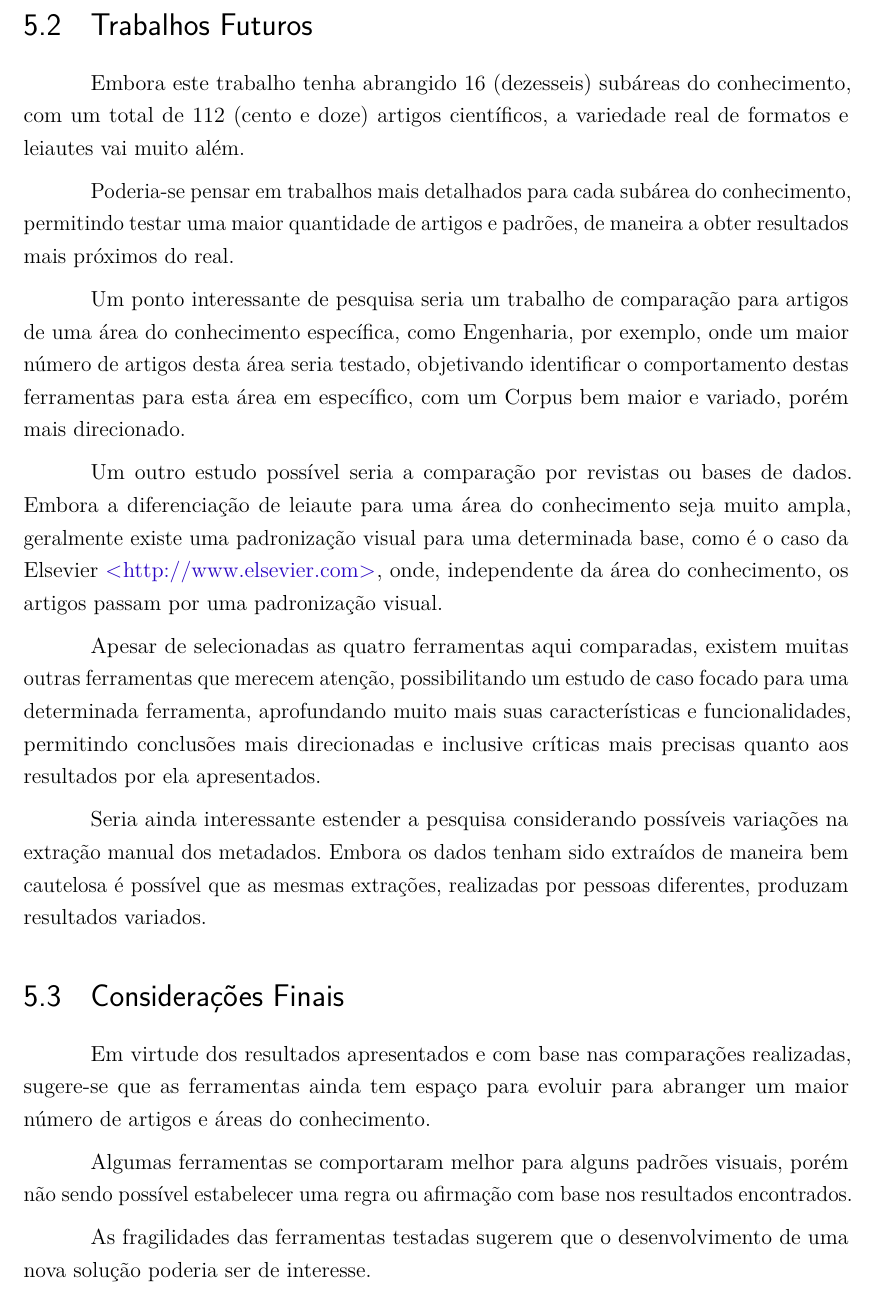
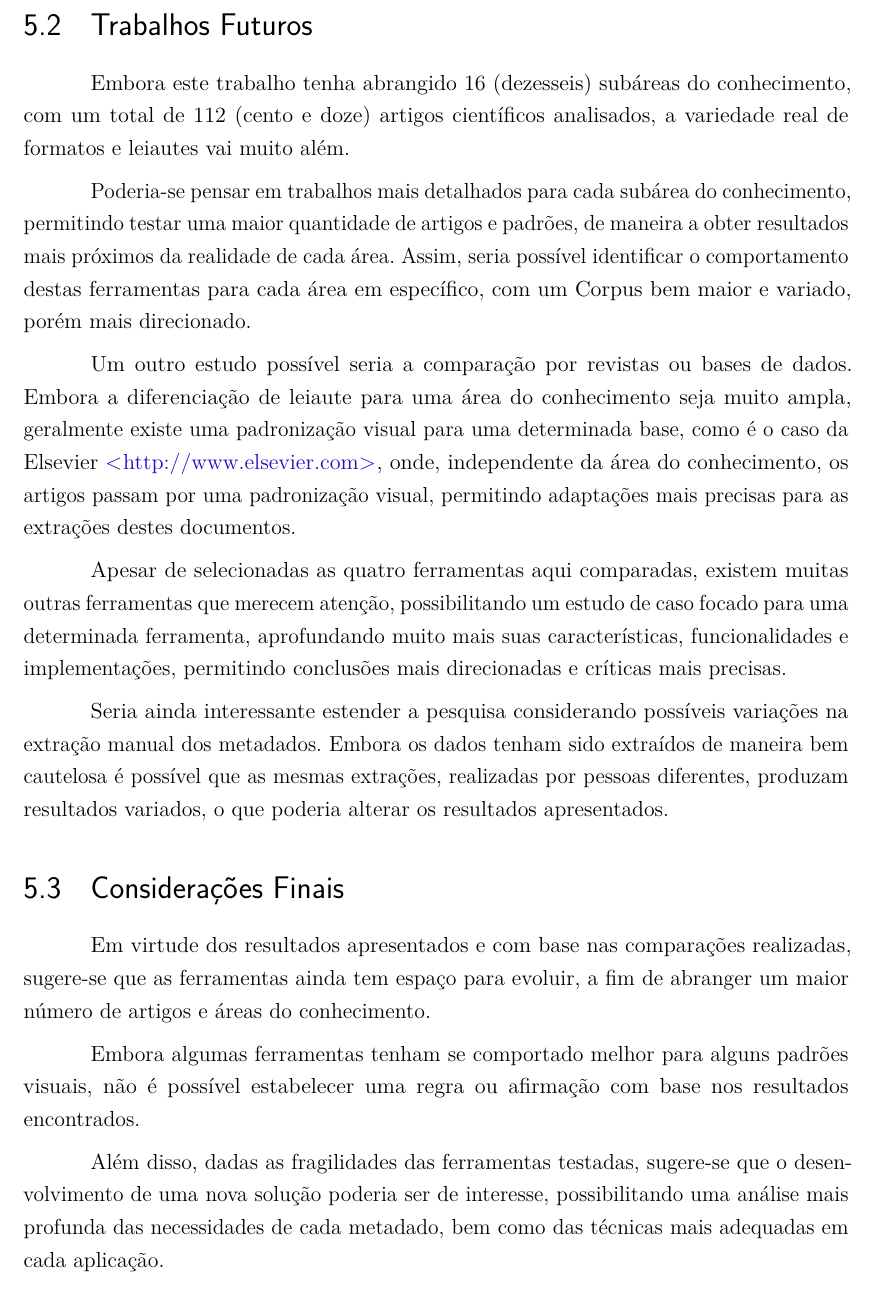
Before and after one commit to jgrossi/masters-thesis, a LaTeX thesis (masters.tex, which reads includes/conclusion.tex): part of page 77 of 83, cut so that both start at the same text. Compiled offline with pdfLaTeX.

Commit message:
Final revision in conclusion

```diff
--- a/includes/conclusion.tex
+++ b/includes/conclusion.tex
@@ -241,23 +233,21 @@ Com efeito, deve-se levar em consideração a maneira como os algoritmos (das t
 \section{Trabalhos Futuros}
 \label{sec:future-work}
 
-Embora este trabalho tenha abrangido 16 (dezesseis) subáreas do conhecimento, com um total de 112 (cento e doze) artigos científicos, a variedade real de formatos e leiautes vai muito além.
+Embora este trabalho tenha abrangido 16 (dezesseis) subáreas do conhecimento, com um total de 112 (cento e doze) artigos científicos analisados, a variedade real de formatos e leiautes vai muito além.
 
-Poderia-se pensar em trabalhos mais detalhados para cada subárea do conhecimento, permitindo testar uma maior quantidade de artigos e padrões, de maneira a obter resultados mais próximos do real.
+Poderia-se pensar em trabalhos mais detalhados para cada subárea do conhecimento, permitindo testar uma maior quantidade de artigos e padrões, de maneira a obter resultados mais próximos da realidade de cada área. Assim, seria possível identificar o comportamento destas ferramentas para cada área em específico, com um Corpus bem maior e variado, porém mais direcionado.
 
-Um ponto interessante de pesquisa seria um trabalho de comparação para artigos de uma área do conhecimento específica, como Engenharia, por exemplo, onde um maior número de artigos desta área seria testado, objetivando identificar o comportamento destas ferramentas para esta área em específico, com um Corpus bem maior e variado, porém mais direcionado.
+Um outro estudo possível seria a comparação por revistas ou bases de dados. Embora a diferenciação de leiaute para uma área do conhecimento seja muito ampla, geralmente existe uma padronização visual para uma determinada base, como é o caso da Elsevier \url{http://www.elsevier.com}, onde, independente da área do conhecimento, os artigos passam por uma padronização visual, permitindo adaptações mais precisas para as extrações destes documentos.
 
-Um outro estudo possível seria a comparação por revistas ou bases de dados. Embora a diferenciação de leiaute para uma área do conhecimento seja muito ampla, geralmente existe uma padronização visual para uma determinada base, como é o caso da Elsevier \url{http://www.elsevier.com}, onde, independente da área do conhecimento, os artigos passam por uma padronização visual.
+Apesar de selecionadas as quatro ferramentas aqui comparadas, existem muitas outras ferramentas que merecem atenção, possibilitando um estudo de caso focado para uma determinada ferramenta, aprofundando muito mais suas características, funcionalidades e implementações, permitindo conclusões mais direcionadas e críticas mais precisas.
 
-Apesar de selecionadas as quatro ferramentas aqui comparadas, existem muitas outras ferramentas que merecem atenção, possibilitando um estudo de caso focado para uma determinada ferramenta, aprofundando muito mais suas características e funcionalidades, permitindo conclusões mais direcionadas e inclusive críticas mais precisas quanto aos resultados por ela apresentados.
-
-Seria ainda interessante estender a pesquisa considerando possíveis variações na extração manual dos metadados. Embora os dados tenham sido extraídos de maneira bem cautelosa é possível que as mesmas extrações, realizadas por pessoas diferentes, produzam resultados variados.
+Seria ainda interessante estender a pesquisa considerando possíveis variações na extração manual dos metadados. Embora os dados tenham sido extraídos de maneira bem cautelosa é possível que as mesmas extrações, realizadas por pessoas diferentes, produzam resultados variados, o que poderia alterar os resultados apresentados.
 
 \section{Considerações Finais}
 \label{sec:final-considerations}
 
-Em virtude dos resultados apresentados e com base nas comparações realizadas, sugere-se que as ferramentas ainda tem espaço para evoluir para abranger um maior número de artigos e áreas do conhecimento.
+Em virtude dos resultados apresentados e com base nas comparações realizadas, sugere-se que as ferramentas ainda tem espaço para evoluir, a fim de abranger um maior número de artigos e áreas do conhecimento.
 
-Algumas ferramentas se comportaram melhor para alguns padrões visuais, porém não sendo possível estabelecer uma regra ou afirmação com base nos resultados encontrados.
+Embora algumas ferramentas tenham se comportado melhor para alguns padrões visuais, não é possível estabelecer uma regra ou afirmação com base nos resultados encontrados.
 
-As fragilidades das ferramentas testadas sugerem que o desenvolvimento de uma nova solução poderia ser de interesse.
+Além disso, dadas as fragilidades das ferramentas testadas, sugere-se que o desenvolvimento de uma nova solução poderia ser de interesse, possibilitando uma análise mais profunda das necessidades de cada metadado, bem como das técnicas mais adequadas em cada aplicação.
```
Also changed, not shown: masters-0.8.4.pdf, includes/conclusion.tex (32 more changed lines).
